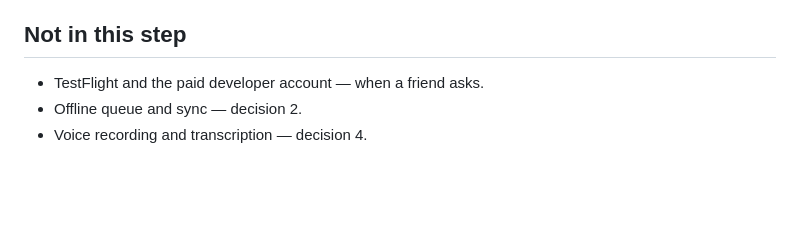
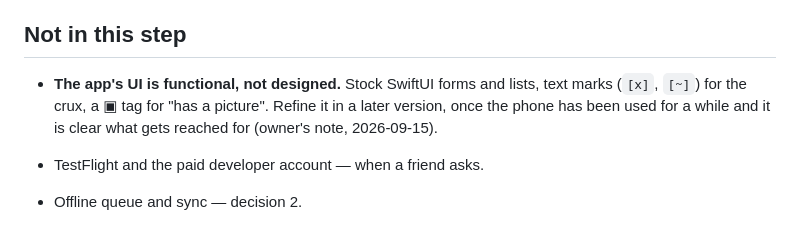
Before and after one commit to LSP-tatsugiri/clouded-ios, a Markdown page: docs/step-6-plan.md, the part around the change. Drawn GitHub-style; blank space fills up the shorter version.

Commit message:
Step 6 plan: note that the iOS UI is to be refined in a later version
Co-Authored-By: Claude Opus 5 (1M context) <noreply@anthropic.com>

```diff
--- a/docs/step-6-plan.md
+++ b/docs/step-6-plan.md
@@ -258,6 +258,11 @@ fails silently and the idea shows without its picture — re-share it.
 
 ## Not in this step
 
+- **The app's UI is functional, not designed.** Stock SwiftUI forms and
+  lists, text marks (`[x]`, `[~]`) for the crux, a ▣ tag for "has a
+  picture". Refine it in a later version, once the phone has been used for
+  a while and it is clear what gets reached for (owner's note, 2026-09-15).
+
 - TestFlight and the paid developer account — when a friend asks.
 - Offline queue and sync — decision 2.
 - Voice recording and transcription — decision 4.
```
